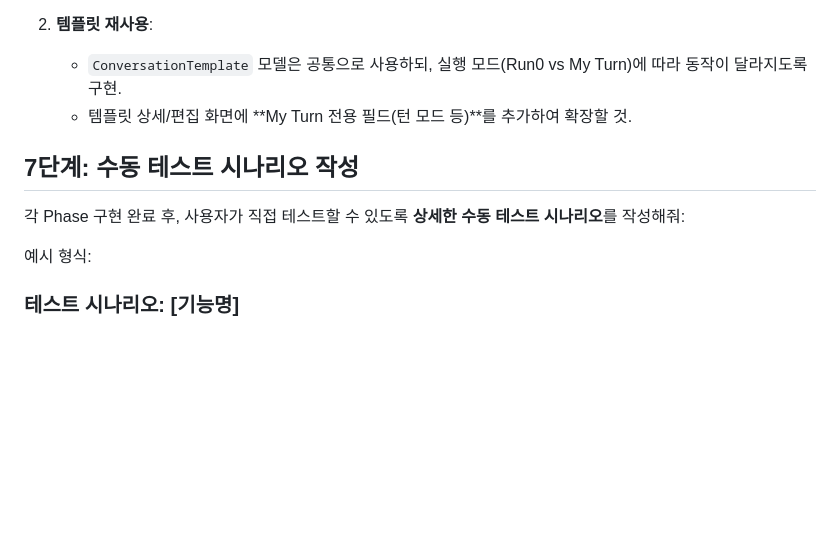
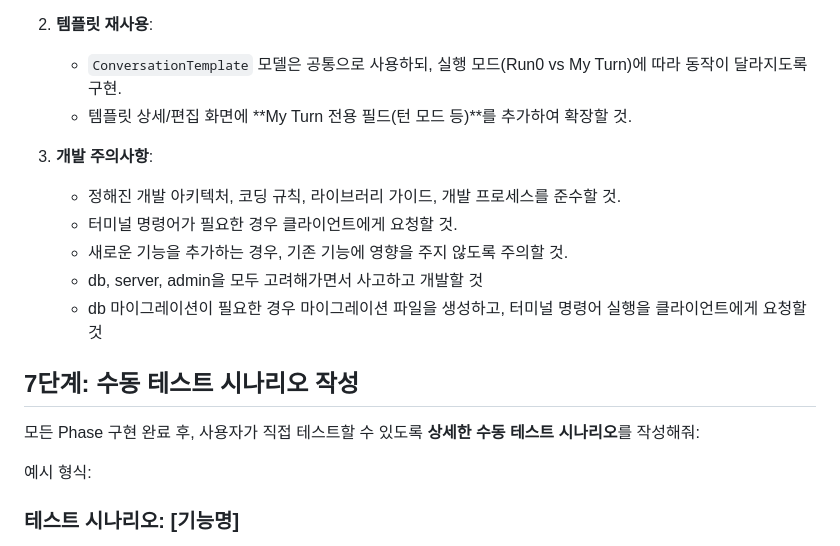
Before and after one commit to ohcho-dev/study-english-app, a Markdown page: docs/작업시작명령.md, the part around the change. Rendered like a GitHub page; blank space fills up the shorter version.

Commit message:
feat: 작업시작명령파일 수정
-

status: working
ticket:

```diff
--- a/docs/작업시작명령.md
+++ b/docs/작업시작명령.md
@@ -80,9 +80,16 @@
    - `ConversationTemplate` 모델은 공통으로 사용하되, 실행 모드(Run0 vs My Turn)에 따라 동작이 달라지도록 구현.
    - 템플릿 상세/편집 화면에 **My Turn 전용 필드(턴 모드 등)**를 추가하여 확장할 것.
 
+3. **개발 주의사항**:
+   - 정해진 개발 아키텍처, 코딩 규칙, 라이브러리 가이드, 개발 프로세스를 준수할 것.
+   - 터미널 명령어가 필요한 경우 클라이언트에게 요청할 것.
+   - 새로운 기능을 추가하는 경우, 기존 기능에 영향을 주지 않도록 주의할 것.
+   - db, server, admin을 모두 고려해가면서 사고하고 개발할 것
+   - db 마이그레이션이 필요한 경우 마이그레이션 파일을 생성하고, 터미널 명령어 실행을 클라이언트에게 요청할 것
+
 ## 7단계: 수동 테스트 시나리오 작성
 
-각 Phase 구현 완료 후, 사용자가 직접 테스트할 수 있도록 **상세한 수동 테스트 시나리오**를 작성해줘:
+모든 Phase 구현 완료 후, 사용자가 직접 테스트할 수 있도록 **상세한 수동 테스트 시나리오**를 작성해줘:
 
 예시 형식:
 
```
